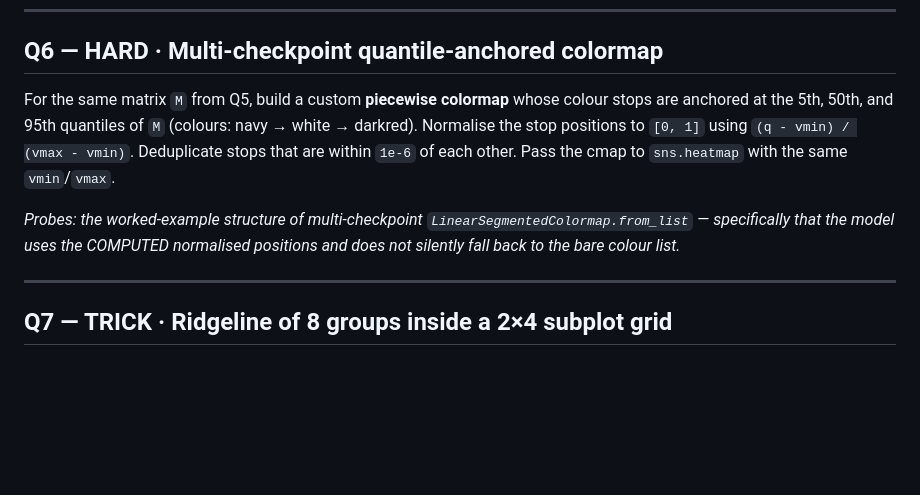
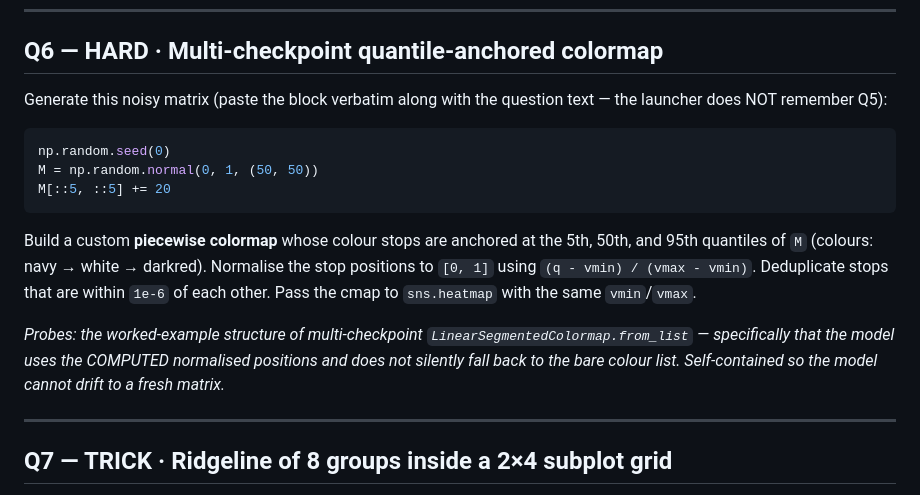
Before and after one commit to TonmoyBishwas/Lab-Rat, a Markdown page: evaluations/python_lab04_questions.md, the part around the change. Drawn GitHub-style; blank space fills up the shorter version.

Commit message:
Make Q6 self-contained: inline the matrix definition instead of referencing Q5
The first evaluation pass showed the model inventing a fresh
np.random.rand(10,10)*10-5 matrix for Q6 because each question is a
fresh chat with no memory of Q5. The cmap logic was correct, the
context was wrong. Inlining the matrix block fixes the eval design
flaw without weakening the probe.

Co-Authored-By: Claude Opus 4.7 <noreply@anthropic.com>

````diff
--- a/evaluations/python_lab04_questions.md
+++ b/evaluations/python_lab04_questions.md
@@ -92,16 +92,23 @@ to the prompt.*
 
 ## Q6 — HARD · Multi-checkpoint quantile-anchored colormap
 
-For the same matrix `M` from Q5, build a custom **piecewise colormap** whose
-colour stops are anchored at the 5th, 50th, and 95th quantiles of `M` (colours:
-navy → white → darkred). Normalise the stop positions to `[0, 1]` using
-`(q - vmin) / (vmax - vmin)`. Deduplicate stops that are within `1e-6` of each
-other. Pass the cmap to `sns.heatmap` with the same `vmin`/`vmax`.
+Generate this noisy matrix (paste the block verbatim along with the question
+text — the launcher does NOT remember Q5):
+```python
+np.random.seed(0)
+M = np.random.normal(0, 1, (50, 50))
+M[::5, ::5] += 20
+```
+Build a custom **piecewise colormap** whose colour stops are anchored at the
+5th, 50th, and 95th quantiles of `M` (colours: navy → white → darkred).
+Normalise the stop positions to `[0, 1]` using `(q - vmin) / (vmax - vmin)`.
+Deduplicate stops that are within `1e-6` of each other. Pass the cmap to
+`sns.heatmap` with the same `vmin`/`vmax`.
 
 *Probes: the worked-example structure of multi-checkpoint
 `LinearSegmentedColormap.from_list` — specifically that the model uses the
 COMPUTED normalised positions and does not silently fall back to the bare
-colour list.*
+colour list. Self-contained so the model cannot drift to a fresh matrix.*
 
 ---
 
````
